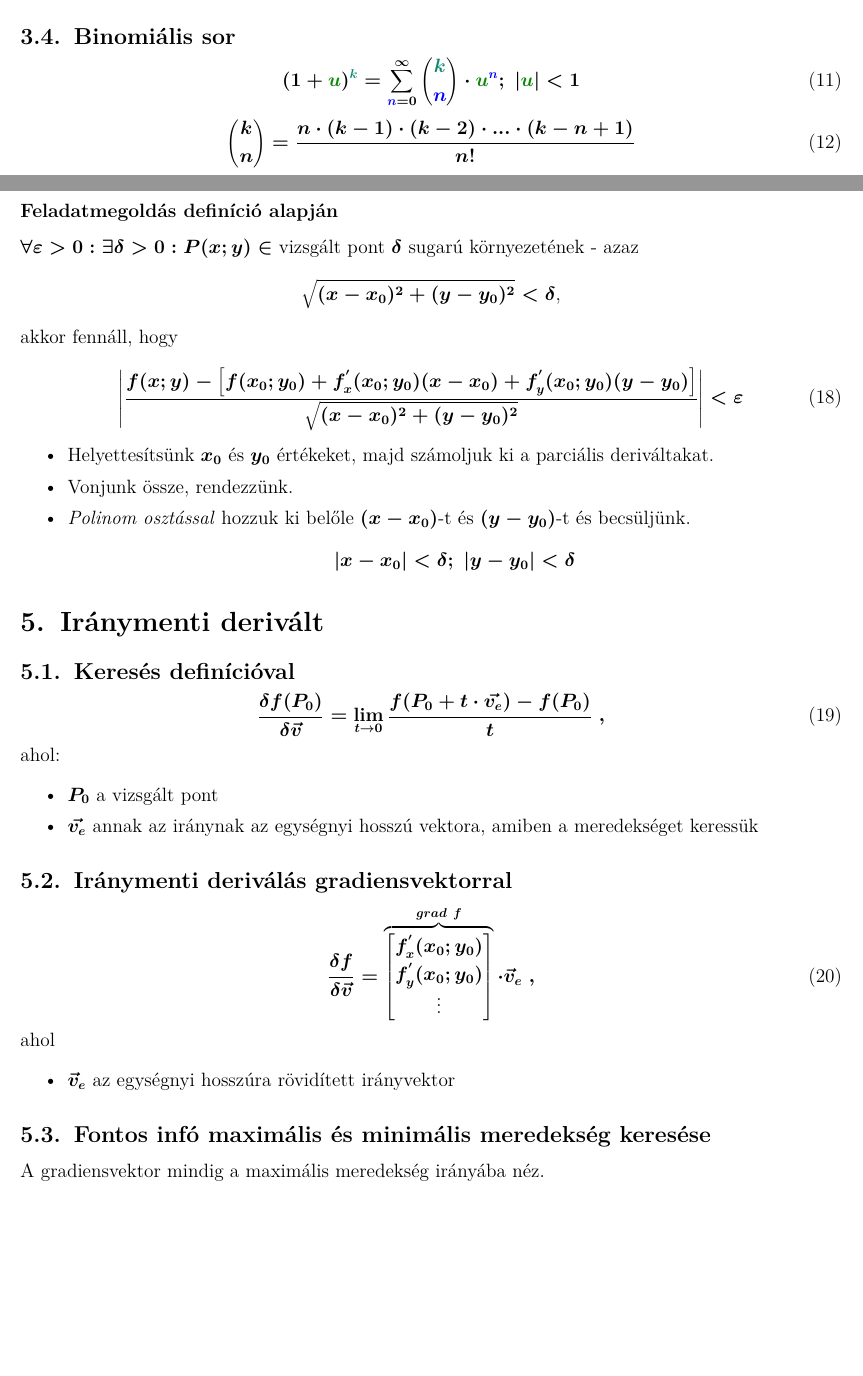
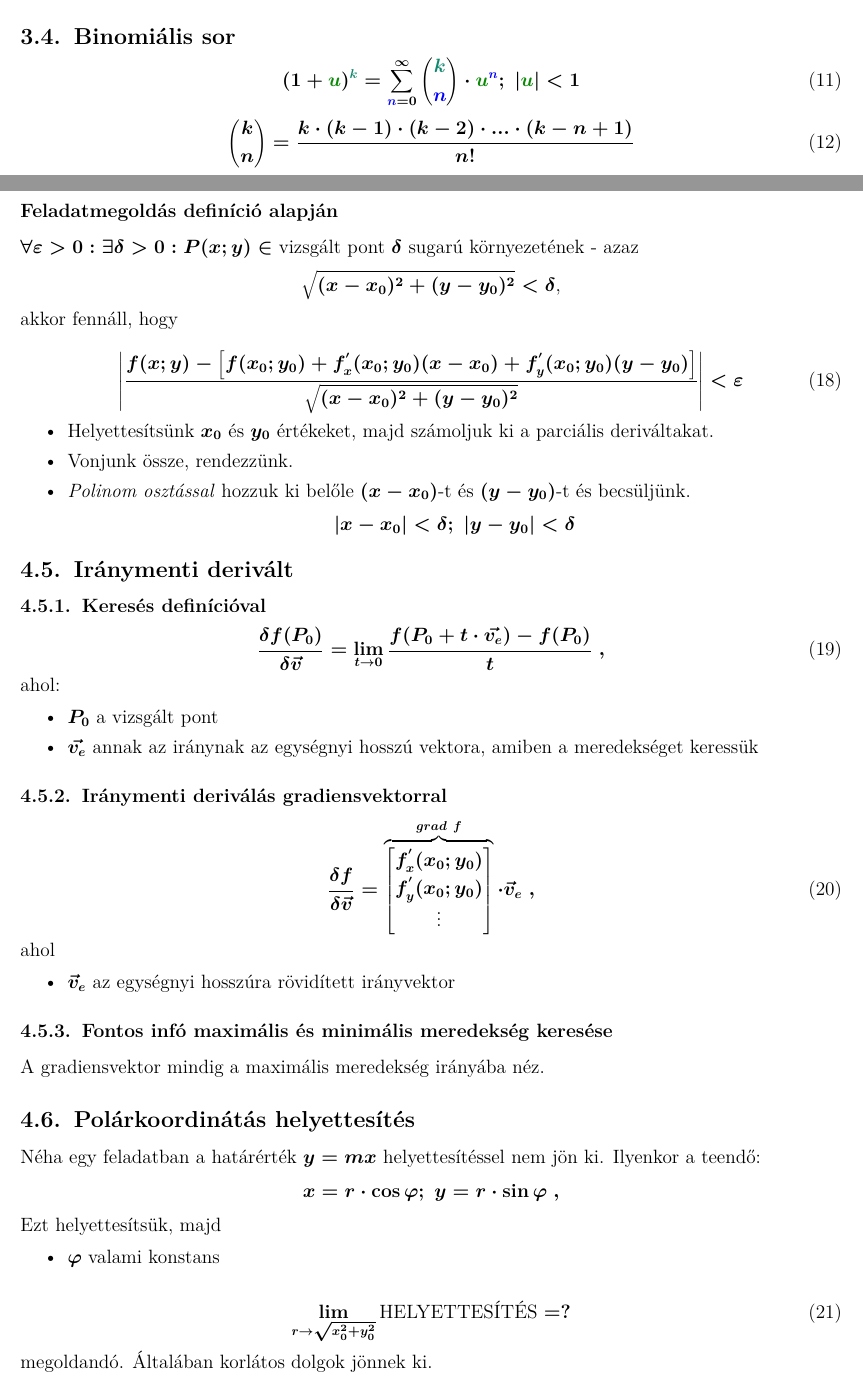
Before and after one commit to kuklinistvan/analizis2i_kepletek, a LaTeX document (Analízis II képletgyűjtemény.tex): two parts of pages 2 and 4 of 4, joined at a grey line, cut so that both start at the same text, the shorter picture padded with empty space. Compiled offline with pdfLaTeX.

Commit message:
Behúzások és polárkoordinátás helyettesítés

```diff
--- a/Analízis II képletgyűjtemény.tex
+++ b/Analízis II képletgyűjtemény.tex
@@ -97,7 +97,7 @@ Hatvány sorba fejtésénél használatos!
   (1+\u)^{\k} = \sumi \binom{\k}{\n} \cdot {\u}^{\n};\ |\u| < 1
 \end{equation}
 \begin{equation}
-\binom{k}{n} = \frac{n \cdot (k-1) \cdot (k-2)\cdot ... \cdot (k-n+1)}{n!}
+  \binom{k}{n} = \frac{k \cdot (k-1) \cdot (k-2)\cdot ... \cdot (k-n+1)}{n!}
 \end{equation}
 
 \section{Kétváltozós függvények analízise}
@@ -171,8 +171,8 @@ akkor fennáll, hogy
   \]
 \end{itemize}
 
-\section{Iránymenti derivált}
-\subsection{Keresés definícióval}
+\subsection{Iránymenti derivált}
+\subsubsection{Keresés definícióval}
 \begin{equation}
   \frac{\delta f(P_0)}{\delta \vec{v}} = \lim_{t \rightarrow 0} \frac{f(P_0 + t \cdot \vec{v_e}) - f(P_0)}{t}\ ,
 \end{equation}
@@ -181,7 +181,7 @@ ahol:
 \item $P_0$ a vizsgált pont
 \item $\vec{v_e}$ annak az iránynak az egységnyi hosszú vektora, amiben a meredekséget keressük
 \end{itemize}
-\subsection{Iránymenti deriválás gradiensvektorral}
+\subsubsection{Iránymenti deriválás gradiensvektorral}
 \begin{equation}
   \frac{\delta f}{\delta \vec{v}} = \overbrace{
     \begin{bmatrix}
@@ -194,8 +194,22 @@ ahol
 \begin{itemize}
 \item $\vec{v}_e$ az egységnyi hosszúra rövidített irányvektor
 \end{itemize}
-\subsection{Fontos infó maximális és minimális meredekség keresése}
+\subsubsection{Fontos infó maximális és minimális meredekség keresése}
 A gradiensvektor mindig a maximális meredekség irányába néz.
 
+\subsection{Polárkoordinátás helyettesítés}
+Néha egy feladatban a határérték $y = mx$ helyettesítéssel nem jön ki. Ilyenkor a teendő:
+\[
+  x = r \cdot \cos \varphi;\ y = r \cdot \sin \varphi\ ,
+\]
+Ezt helyettesítsük, majd
+\begin{itemize}
+\item $\varphi$ valami konstans
+\end{itemize}
+
+\begin{equation}
+\lim_{r \rightarrow \sqrt{x_0^2 + y_0^2}} \text{HELYETTESÍTÉS} = ?
+\end{equation}
+megoldandó. Általában korlátos dolgok jönnek ki.
 
 \end{document}
```
